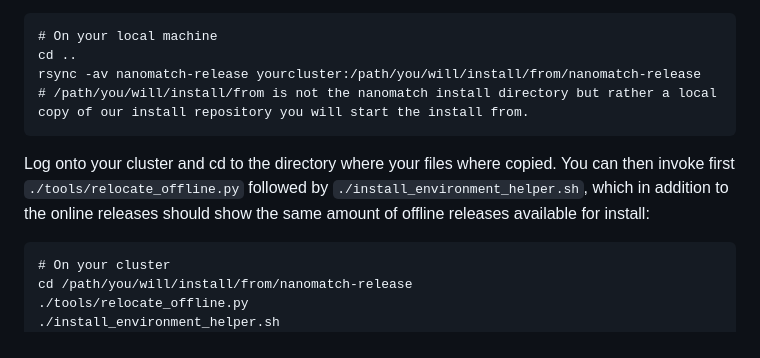
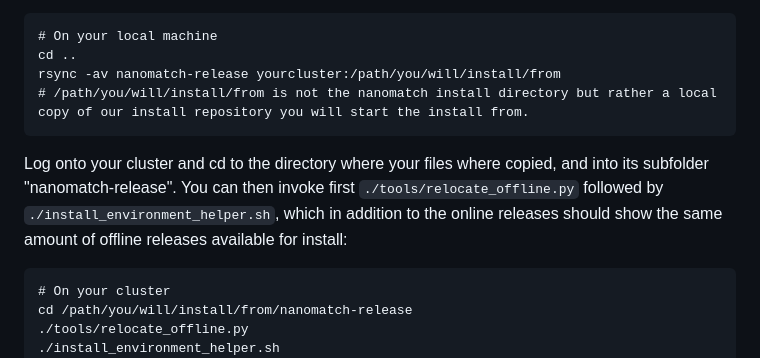
Before and after one commit to NanomatchGmbH/nanomatch-release, a Markdown page: README.md, the part around the change. GitHub-like rendering.

Commit message:
Update README.md
Small fix of rsync command

````diff
--- a/README.md
+++ b/README.md
@@ -71,10 +71,10 @@ Afterwards transfer the files to your cluster, e.g. with rsync
 ```
 # On your local machine
 cd ..
-rsync -av nanomatch-release yourcluster:/path/you/will/install/from/nanomatch-release
+rsync -av nanomatch-release yourcluster:/path/you/will/install/from
 # /path/you/will/install/from is not the nanomatch install directory but rather a local copy of our install repository you will start the install from.
 ```
-Log onto your cluster and cd to the directory where your files where copied. You can then invoke first `./tools/relocate_offline.py` followed by `./install_environment_helper.sh`, which in addition to the online releases should show the same amount of offline releases available for install:
+Log onto your cluster and cd to the directory where your files where copied, and into its subfolder "nanomatch-release". You can then invoke first `./tools/relocate_offline.py` followed by `./install_environment_helper.sh`, which in addition to the online releases should show the same amount of offline releases available for install:
 ```
 # On your cluster
 cd /path/you/will/install/from/nanomatch-release
````
